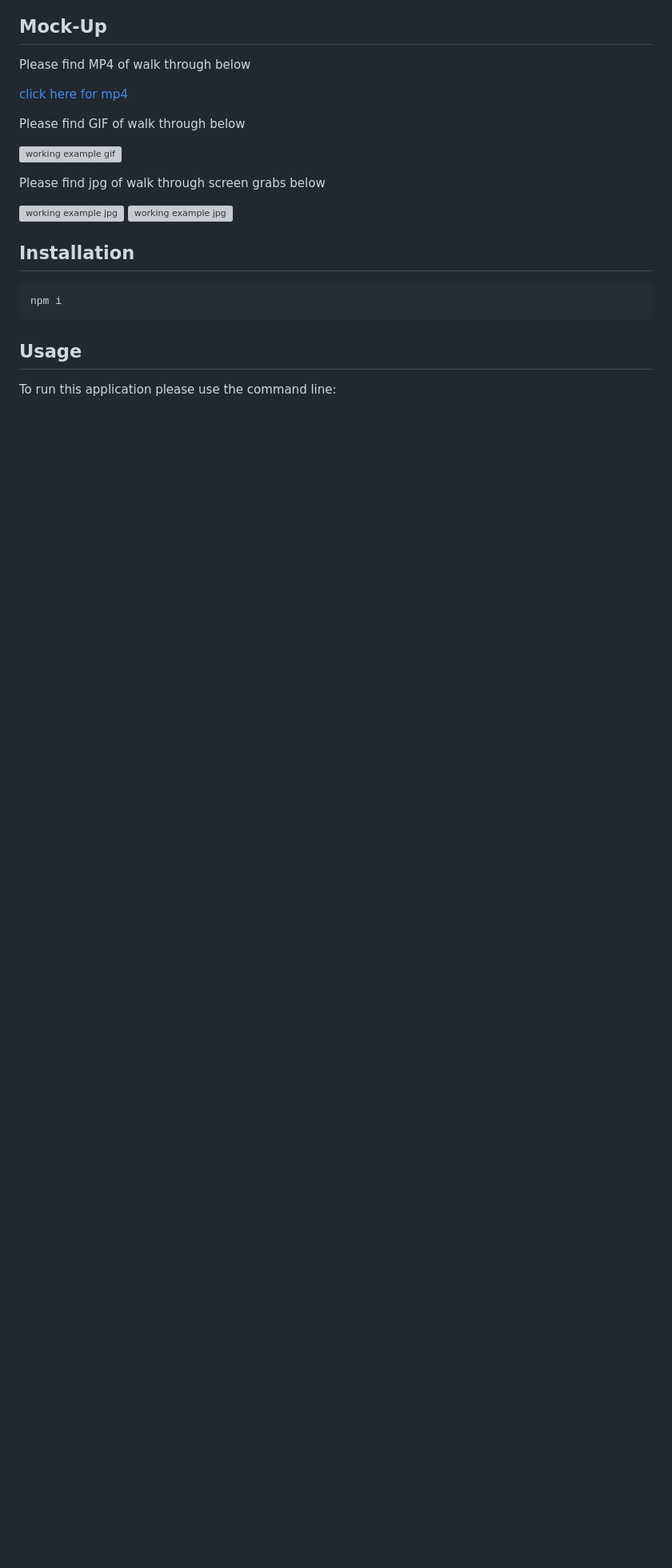
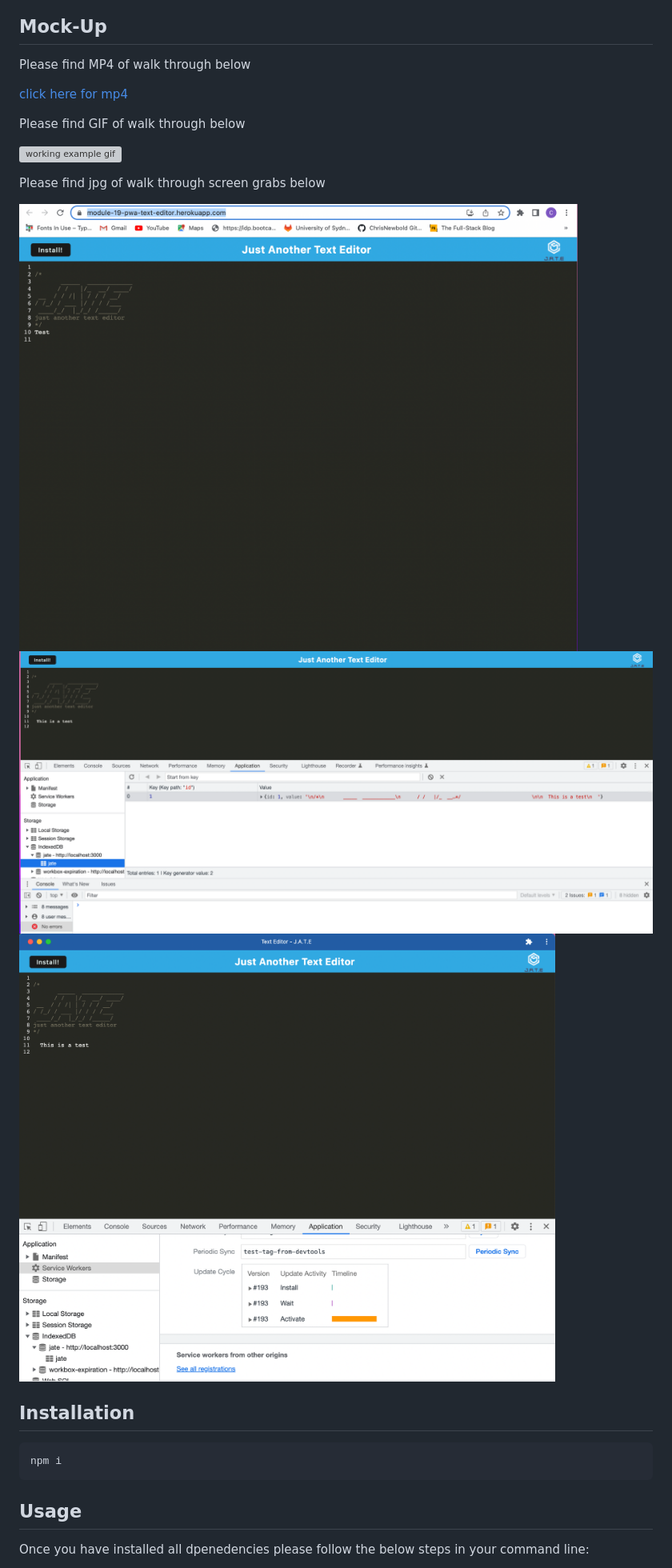
Before and after one commit to ChrisNewbold/Module-19-PWA-Text-Editor, a Markdown page: README.md, the part around the change printed below. Shown: that part at 80% size. Rendered like a GitHub page; pictures changed too: Assets/Heroku-App.png (added), Assets/Inspect-Application.png (added), Assets/downloaded-pwa.png (added); blank space fills up the shorter version; grey boxes are pictures that could not be loaded.

```diff
--- a/README.md
+++ b/README.md
@@ -78,8 +78,9 @@ Please find GIF of walk through below
 
 Please find jpg of walk through screen grabs below
 
-![working example jpg](./Assets/add-user-insomnia.png)
-![working example jpg](./Assets/all-users-insomnia.png)
+![working example jpg](./Assets/Heroku-App.png)
+![working example jpg](./Assets/Inspect-Application.png)
+![working example jpg](./Assets/downloaded-pwa.png)
 
 ## Installation
 
@@ -89,5 +90,5 @@ npm i
 
 ## Usage
 
-To run this application please use the command line:
+Once you have installed all dpenedencies please follow the below steps in your command line:
 
```
Also changed, not shown: other parts of README.md (+16 -13 lines), 1 other file.
